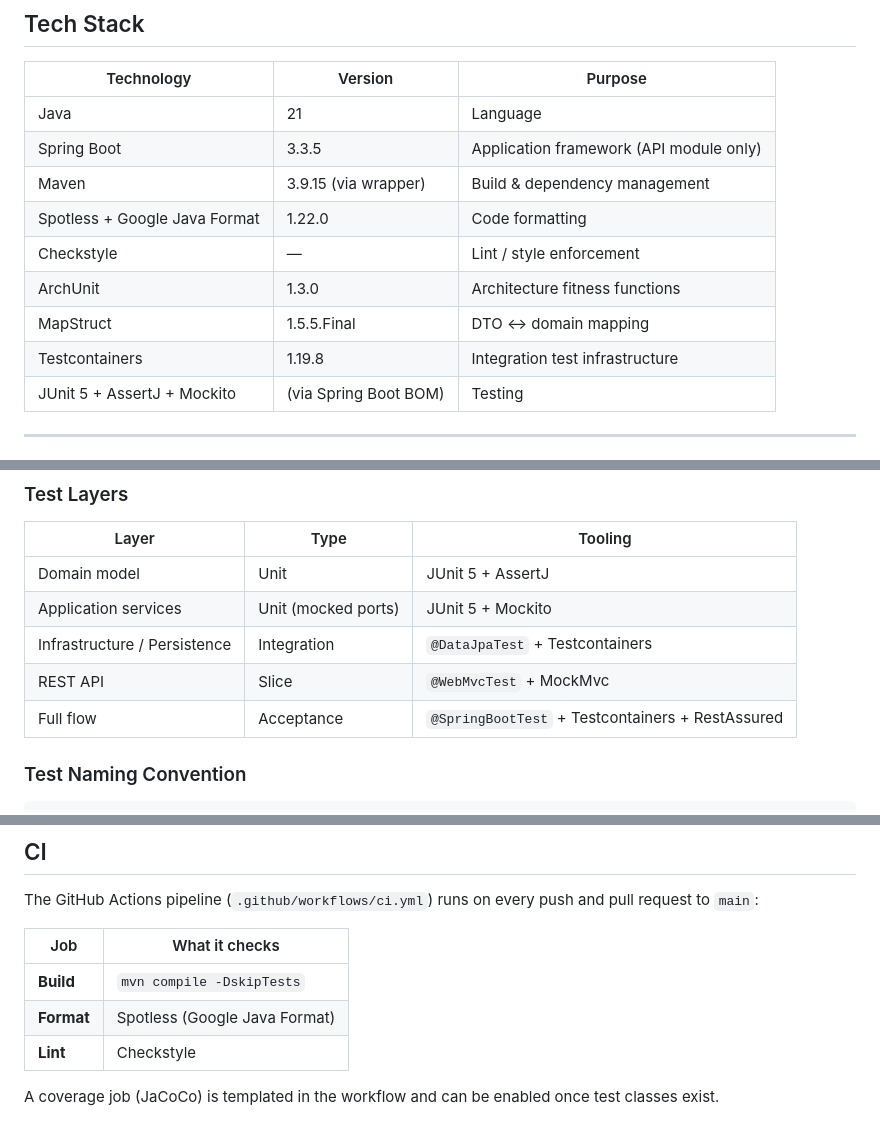
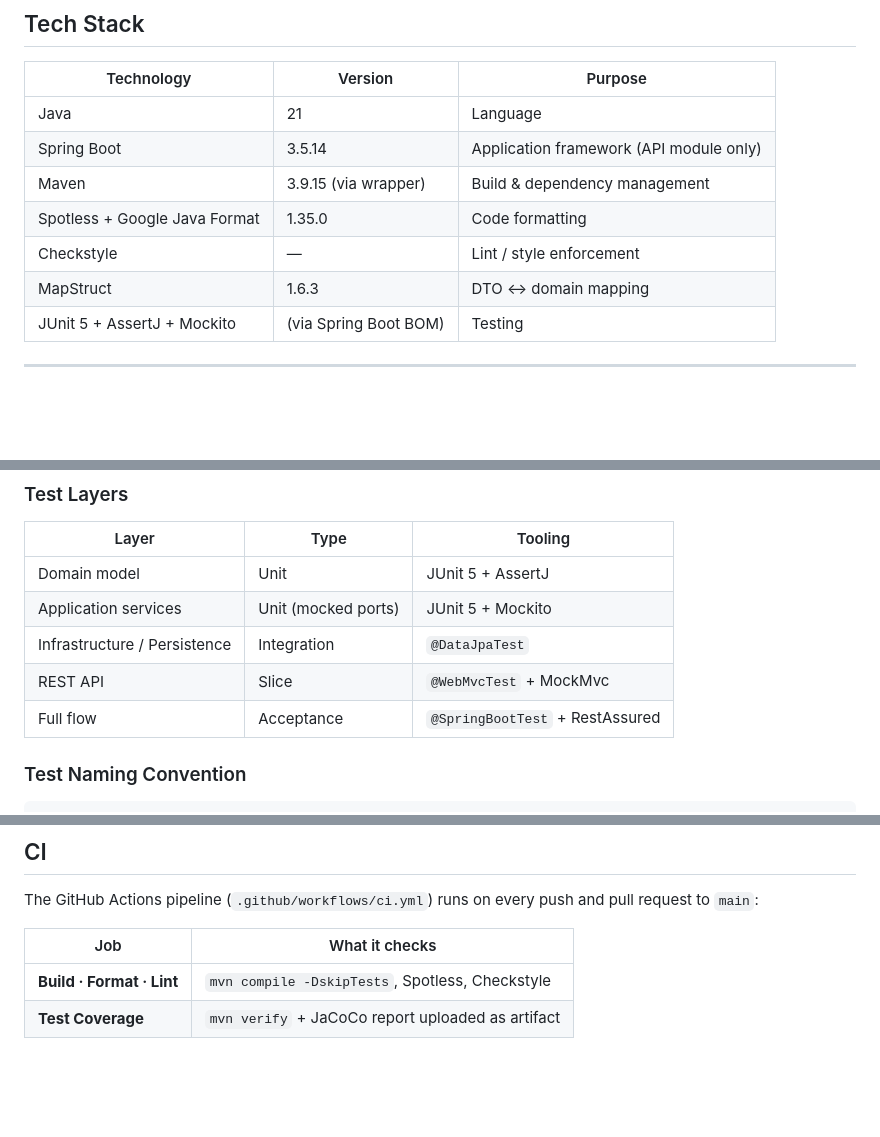
Before and after one commit to mikolaj-paz/library-management-app, a Markdown page: README.md, 3 parts joined by grey strips. Drawn GitHub-style; blank space fills up the shorter version.

Commit message:
Update README with Spring Boot version, formatting tools, and testing infrastructure changes

```diff
--- a/README.md
+++ b/README.md
@@ -12,13 +12,11 @@ A modular Java 21 library management system built with **Domain-Driven Design**
 | Technology | Version | Purpose |
 |---|---|---|
 | Java | 21 | Language |
-| Spring Boot | 3.3.5 | Application framework (API module only) |
+| Spring Boot | 3.5.14 | Application framework (API module only) |
 | Maven | 3.9.15 (via wrapper) | Build & dependency management |
-| Spotless + Google Java Format | 1.22.0 | Code formatting |
+| Spotless + Google Java Format | 1.35.0 | Code formatting |
 | Checkstyle | — | Lint / style enforcement |
-| ArchUnit | 1.3.0 | Architecture fitness functions |
-| MapStruct | 1.5.5.Final | DTO ↔ domain mapping |
-| Testcontainers | 1.19.8 | Integration test infrastructure |
+| MapStruct | 1.6.3 | DTO ↔ domain mapping |
 | JUnit 5 + AssertJ + Mockito | (via Spring Boot BOM) | Testing |
 
 ---
@@ -168,9 +166,9 @@ Individual checks:
 |---|---|---|
 | Domain model | Unit | JUnit 5 + AssertJ |
 | Application services | Unit (mocked ports) | JUnit 5 + Mockito |
-| Infrastructure / Persistence | Integration | `@DataJpaTest` + Testcontainers |
+| Infrastructure / Persistence | Integration | `@DataJpaTest` |
 | REST API | Slice | `@WebMvcTest` + MockMvc |
-| Full flow | Acceptance | `@SpringBootTest` + Testcontainers + RestAssured |
+| Full flow | Acceptance | `@SpringBootTest` + RestAssured |
 
 ### Test Naming Convention
 
@@ -188,8 +186,5 @@ The GitHub Actions pipeline (`.github/workflows/ci.yml`) runs on every push and
 
 | Job | What it checks |
 |---|---|
-| **Build** | `mvn compile -DskipTests` |
-| **Format** | Spotless (Google Java Format) |
-| **Lint** | Checkstyle |
-
-A coverage job (JaCoCo) is templated in the workflow and can be enabled once test classes exist.
+| **Build · Format · Lint** | `mvn compile -DskipTests`, Spotless, Checkstyle |
+| **Test Coverage** | `mvn verify` + JaCoCo report uploaded as artifact |
```
Also changed, not shown: other parts of README.md (+1 -1 lines).
